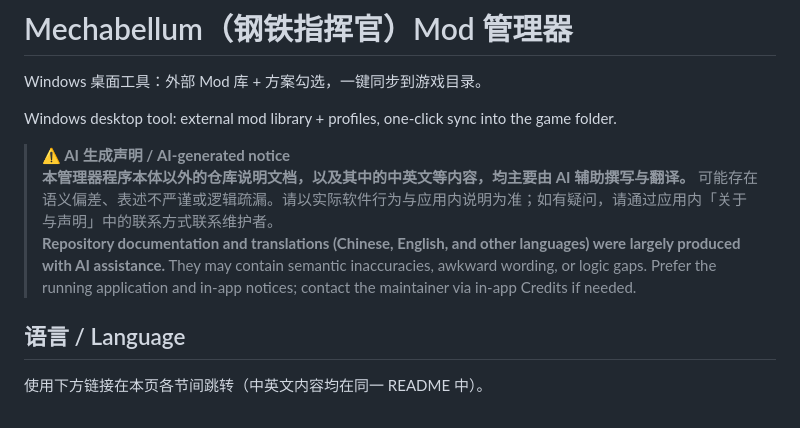
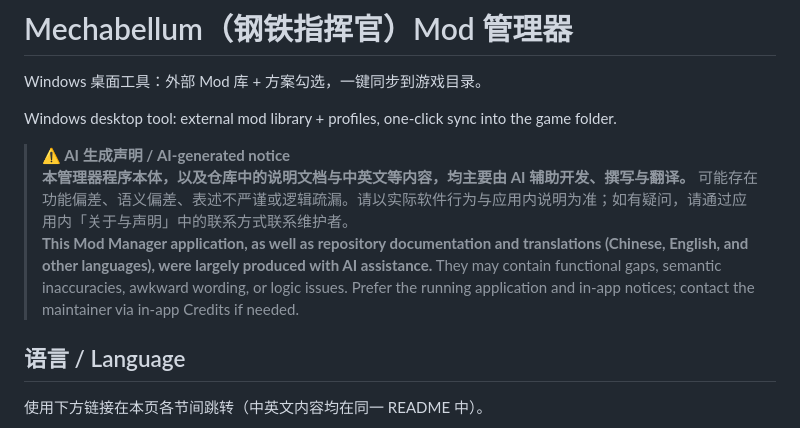
Before and after one commit to llxlzx/MechabellumModManager, a Markdown page: README.md, the part around the change. Rendered like a GitHub page.

Commit message:
Clarify AI notice covers the manager app as well as docs
Co-authored-by: Cursor <cursoragent@cursor.com>

```diff
--- a/README.md
+++ b/README.md
@@ -5,8 +5,8 @@ Windows 桌面工具：外部 Mod 库 + 方案勾选，一键同步到游戏目
 Windows desktop tool: external mod library + profiles, one-click sync into the game folder.
 
 > **⚠️ AI 生成声明 / AI-generated notice**
-> **本管理器程序本体以外的仓库说明文档，以及其中的中英文等内容，均主要由 AI 辅助撰写与翻译。** 可能存在语义偏差、表述不严谨或逻辑疏漏。请以实际软件行为与应用内说明为准；如有疑问，请通过应用内「关于与声明」中的联系方式联系维护者。
-> **Repository documentation and translations (Chinese, English, and other languages) were largely produced with AI assistance.** They may contain semantic inaccuracies, awkward wording, or logic gaps. Prefer the running application and in-app notices; contact the maintainer via in-app Credits if needed.
+> **本管理器程序本体，以及仓库中的说明文档与中英文等内容，均主要由 AI 辅助开发、撰写与翻译。** 可能存在功能偏差、语义偏差、表述不严谨或逻辑疏漏。请以实际软件行为与应用内说明为准；如有疑问，请通过应用内「关于与声明」中的联系方式联系维护者。
+> **This Mod Manager application, as well as repository documentation and translations (Chinese, English, and other languages), were largely produced with AI assistance.** They may contain functional gaps, semantic inaccuracies, awkward wording, or logic issues. Prefer the running application and in-app notices; contact the maintainer via in-app Credits if needed.
 
 ## 语言 / Language
 
```
